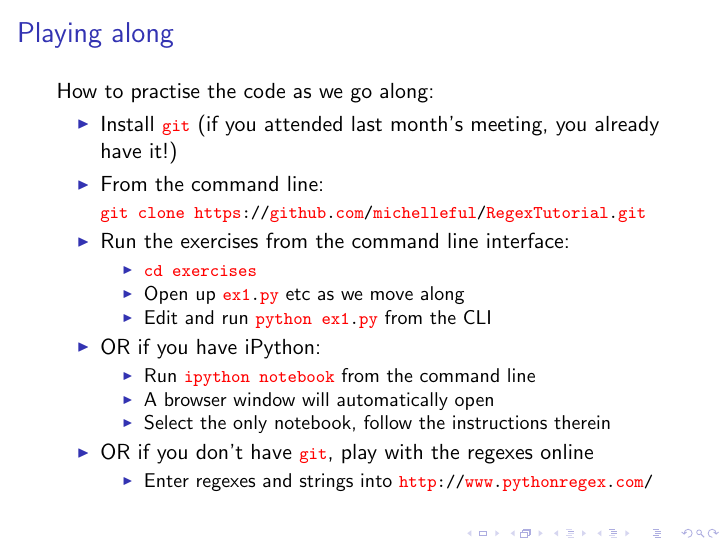
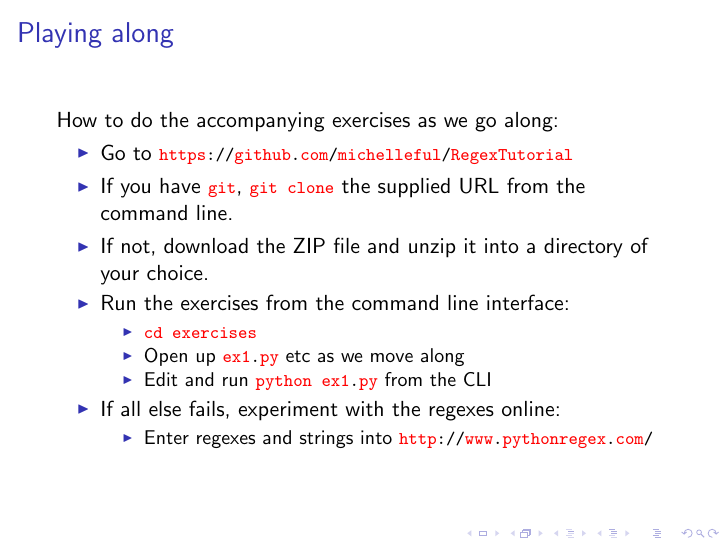
Before and after one commit to michelleful/RegexTutorial, LaTeX slides (presentation.tex): page 8 of 38. The pictures show the PDF file presentation.pdf that the author committed with the source.

Commit message:
Edited instructions for participating

```diff
--- a/presentation.tex
+++ b/presentation.tex
@@ -171,23 +171,25 @@ We'll learn:
 
 \begin{frame}{Playing along}
 
-How to practise the code as we go along:
+How to do the accompanying exercises as we go along:
 \begin{itemize}
- \item Install \lstinline$git$ (if you attended last month's meeting, you already have it!)
- \item From the command line: \lstinline$git clone https://github.com/michelleful/RegexTutorial.git$
+ \item Go to \lstinline$ https://github.com/michelleful/RegexTutorial$
+ \item If you have \lstinline$git$, \lstinline$git clone$ the supplied URL
+       from the command line.
+ \item If not, download the ZIP file and unzip it into a directory of your choice.
  \item Run the exercises from the command line interface:
  \begin{itemize}
    \item \lstinline$cd exercises$
    \item Open up \lstinline$ex1.py$ etc as we move along
    \item Edit and run \lstinline$python ex1.py$ from the CLI
  \end{itemize}
- \item OR if you have iPython:
-   \begin{itemize}
-    \item Run \lstinline$ipython notebook$ from the command line
-    \item A browser window will automatically open
-    \item Select the only notebook, follow the instructions therein
-   \end{itemize}
- \item OR if you don't have \lstinline$git$, play with the regexes online
+% \item OR if you have iPython:
+%   \begin{itemize}
+%    \item Run \lstinline$ipython notebook$ from the command line
+%    \item A browser window will automatically open
+%    \item Select the only notebook, follow the instructions therein
+%   \end{itemize}
+ \item If all else fails, experiment with the regexes online:
    \begin{itemize}
     \item Enter regexes and strings into \lstinline$http://www.pythonregex.com/$
    \end{itemize}
```
Also changed, not shown: presentation.pdf.
